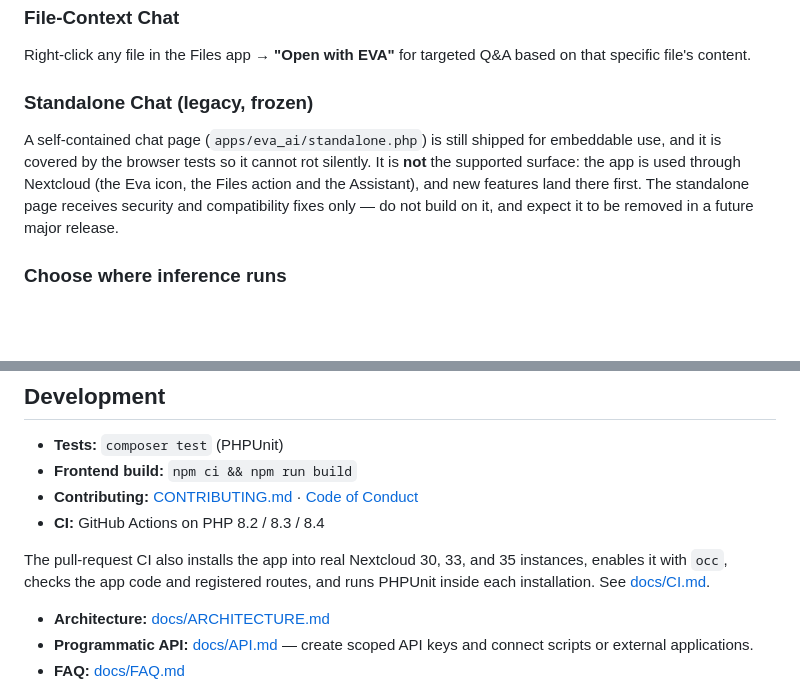
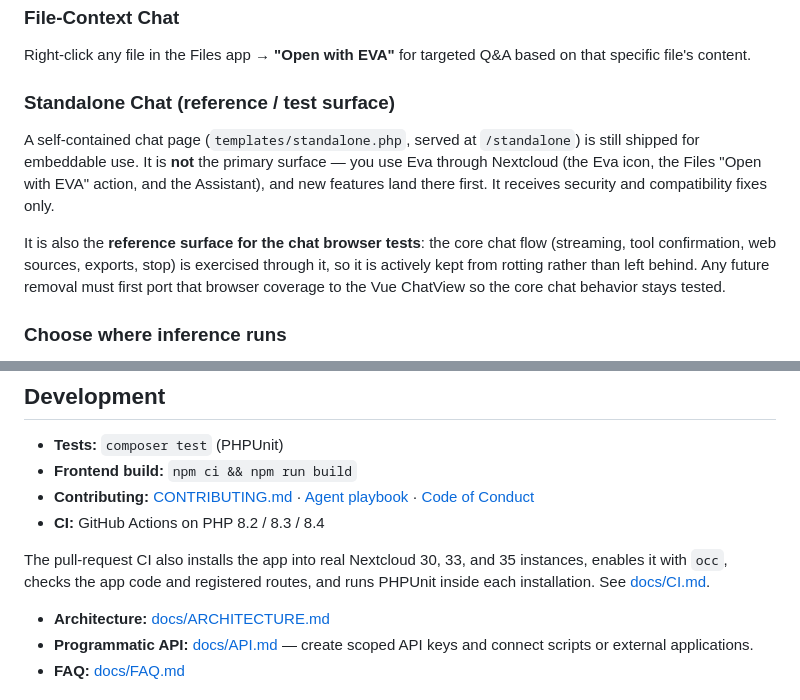
Before and after one commit to SchBenedikt/nextcloud-ai, a Markdown page: README.md, 2 parts joined by grey strips. Rendered like a GitHub page; blank space fills up the shorter version.

Commit message:
docs(readme): correct standalone surface status and fix path/tidying
- Standalone page: fix the file path to templates/standalone.php (served at
  /standalone) and reframe its role - it is the reference/test surface that
  carries the core chat browser coverage (streaming, confirmation, web
  sources, exports, stop), so removal must first port that coverage to the
  Vue ChatView. It is not 'dead legacy'.
- Development: link the new AGENTS.md agent playbook and fix the doc-links
  rendering (blank line so Architecture/API/FAQ form a proper list).

```diff
--- a/README.md
+++ b/README.md
@@ -132,14 +132,19 @@ Optional Nextcloud Talk bot — Eva answers in conversations using read-only too
 
 Right-click any file in the Files app → **"Open with EVA"** for targeted Q&A based on that specific file's content.
 
-### Standalone Chat (legacy, frozen)
+### Standalone Chat (reference / test surface)
 
-A self-contained chat page (`apps/eva_ai/standalone.php`) is still shipped for
-embeddable use, and it is covered by the browser tests so it cannot rot silently.
-It is **not** the supported surface: the app is used through Nextcloud (the Eva
-icon, the Files action and the Assistant), and new features land there first. The
-standalone page receives security and compatibility fixes only — do not build on
-it, and expect it to be removed in a future major release.
+A self-contained chat page (`templates/standalone.php`, served at `/standalone`)
+is still shipped for embeddable use. It is **not** the primary surface — you use
+Eva through Nextcloud (the Eva icon, the Files "Open with EVA" action, and the
+Assistant), and new features land there first. It receives security and
+compatibility fixes only.
+
+It is also the **reference surface for the chat browser tests**: the core chat
+flow (streaming, tool confirmation, web sources, exports, stop) is exercised
+through it, so it is actively kept from rotting rather than left behind. Any
+future removal must first port that browser coverage to the Vue ChatView so the
+core chat behavior stays tested.
 
 ### Choose where inference runs
 
@@ -340,12 +345,13 @@ for the current policy and limitations.
 
 - **Tests:** `composer test` (PHPUnit)
 - **Frontend build:** `npm ci && npm run build`
-- **Contributing:** [CONTRIBUTING.md](CONTRIBUTING.md) · [Code of Conduct](CODE_OF_CONDUCT.md)
+- **Contributing:** [CONTRIBUTING.md](CONTRIBUTING.md) · [Agent playbook](AGENTS.md) · [Code of Conduct](CODE_OF_CONDUCT.md)
 - **CI:** GitHub Actions on PHP 8.2 / 8.3 / 8.4
 
 The pull-request CI also installs the app into real Nextcloud 30, 33, and 35
 instances, enables it with `occ`, checks the app code and registered routes,
 and runs PHPUnit inside each installation. See [docs/CI.md](docs/CI.md).
+
 - **Architecture:** [docs/ARCHITECTURE.md](docs/ARCHITECTURE.md)
 - **Programmatic API:** [docs/API.md](docs/API.md) — create scoped API keys and connect scripts or external applications.
 - **FAQ:** [docs/FAQ.md](docs/FAQ.md)
```
